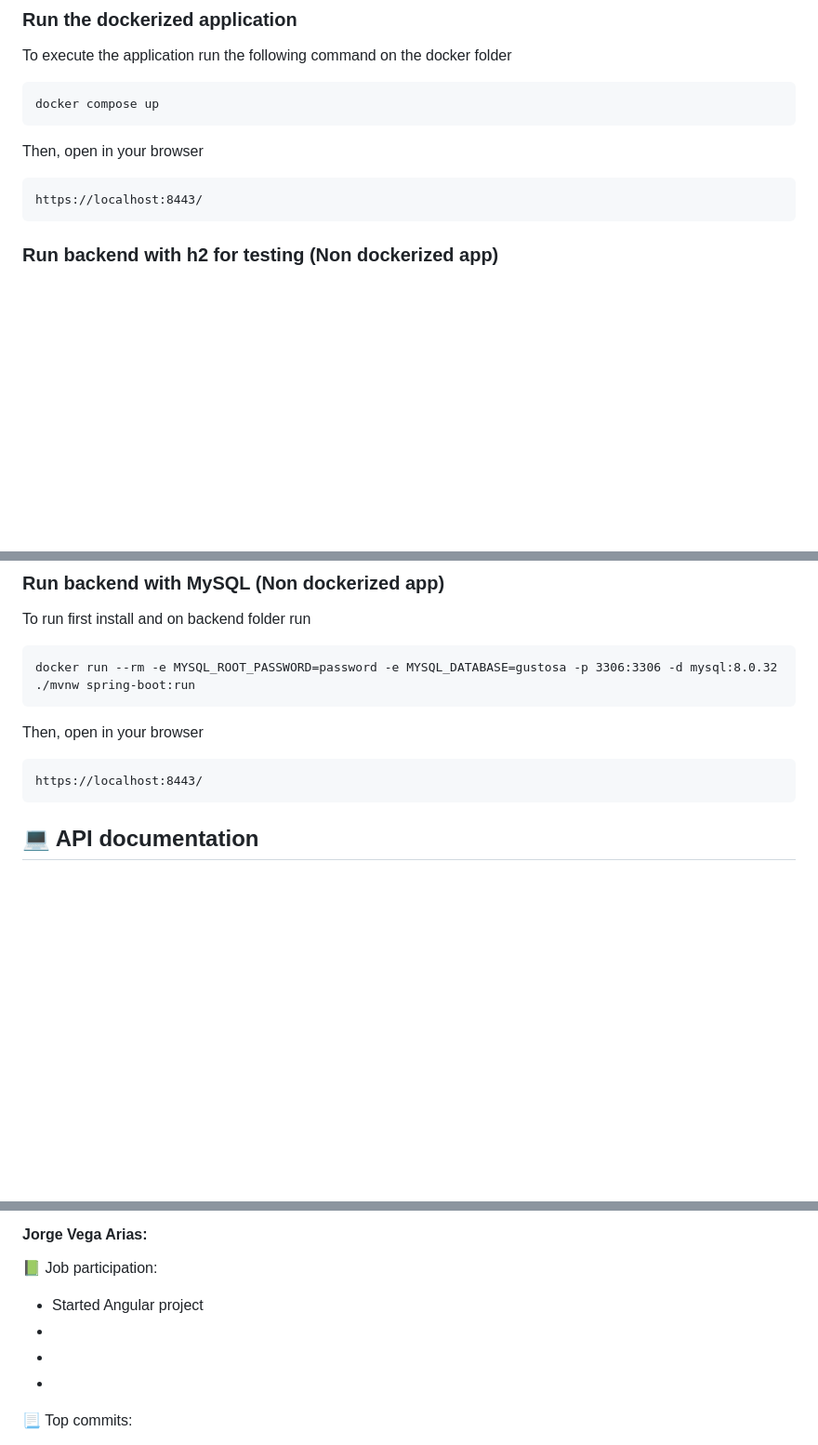
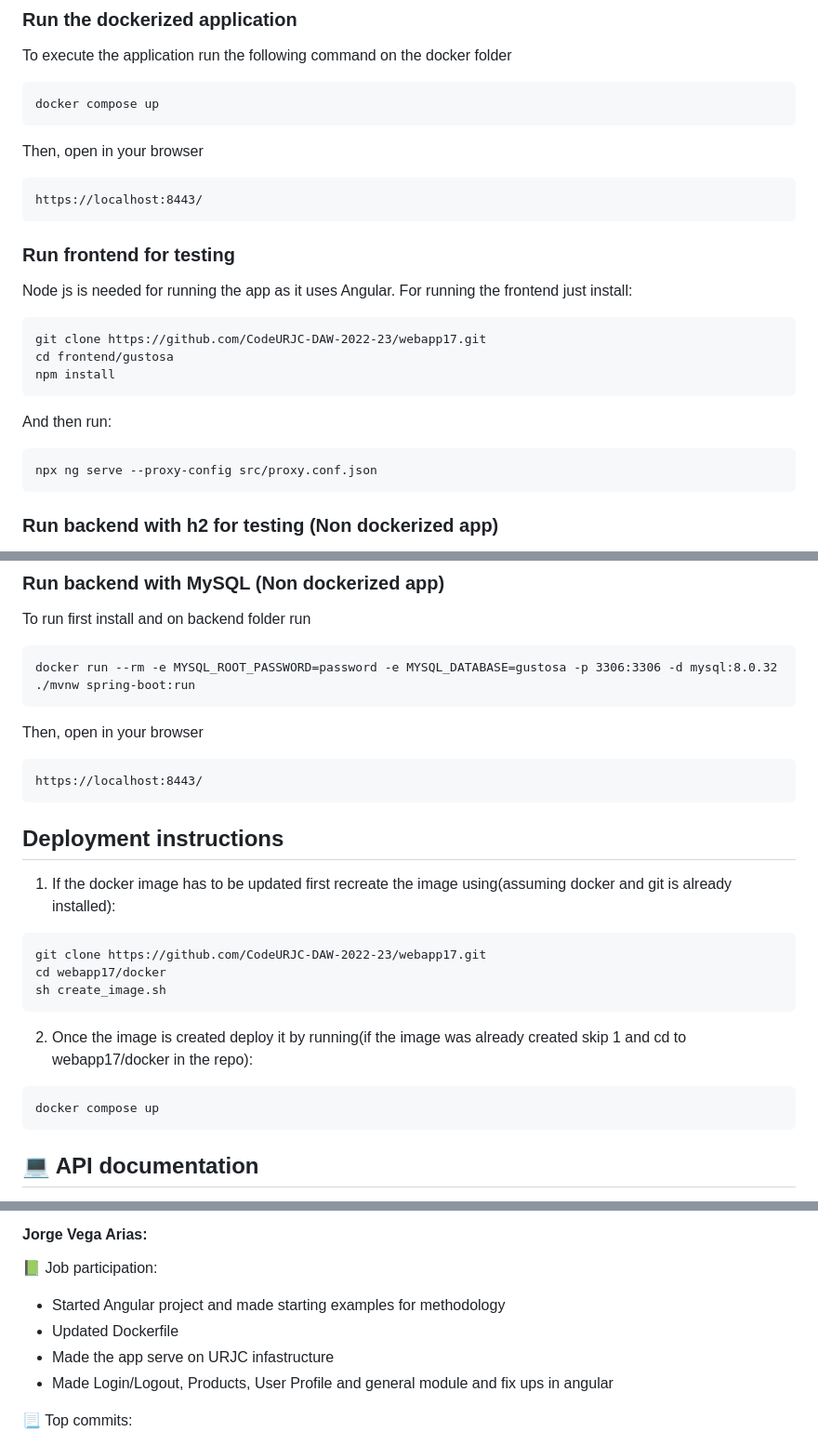
Before and after one commit to CodeURJC-DAW-2022-23/webapp17, a Markdown page: README.md, 3 parts joined by grey strips. Shown at 93% size. Drawn GitHub-style; blank space fills up the shorter version.

Commit message:
Edited readme to include Jobs

````diff
--- a/README.md
+++ b/README.md
@@ -53,6 +53,19 @@ Then, open in your browser
 ```
 https://localhost:8443/
 ```
+
+### Run frontend for testing
+Node js is needed for running the app as it uses Angular. For running the frontend just install:
+```
+git clone https://github.com/CodeURJC-DAW-2022-23/webapp17.git
+cd frontend/gustosa
+npm install
+```
+And then run:
+```
+npx ng serve --proxy-config src/proxy.conf.json
+```
+
 ### Run backend with h2 for testing (Non dockerized app)
 Keep in mind project uses public api keys for google mail and google api. Change them to your own on application.properties file.
 
@@ -74,6 +87,19 @@ Then, open in your browser
 ```
 https://localhost:8443/
 ```
+
+## Deployment instructions
+1. If the docker image has to be updated first recreate the image using(assuming docker and git is already installed):
+```
+git clone https://github.com/CodeURJC-DAW-2022-23/webapp17.git
+cd webapp17/docker
+sh create_image.sh
+```
+2. Once the image is created deploy it by running(if the image was already created skip 1 and cd to webapp17/docker in the repo):
+```
+docker compose up
+```
+
 ## 💻 API documentation
 To see the API documentation there are two options:
 - [api-docs.yaml](https://github.com/CodeURJC-DAW-2022-23/webapp17/blob/main/api-docs/api-docs.yaml): To visualize the content in a file
@@ -377,9 +403,9 @@ To see the API documentation there are two options:
 #### Jorge Vega Arias:
 
 📗 Job participation:
-- Started Angular project
--
--
--
+- Started Angular project and made starting examples for methodology
+- Updated Dockerfile
+- Made the app serve on URJC infastructure
+- Made Login/Logout, Products, User Profile and general module and fix ups in angular
 
 📃 Top commits:
````
Also changed, not shown: other parts of README.md (+10 -10 lines).
